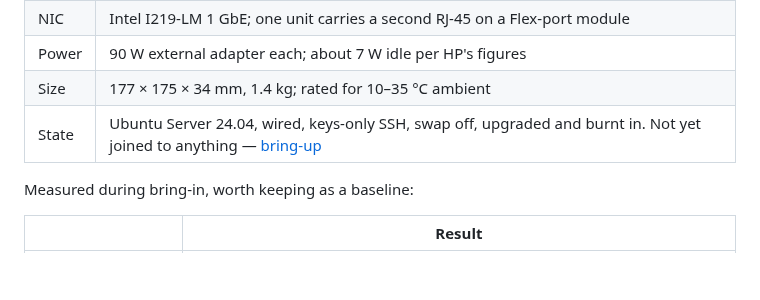
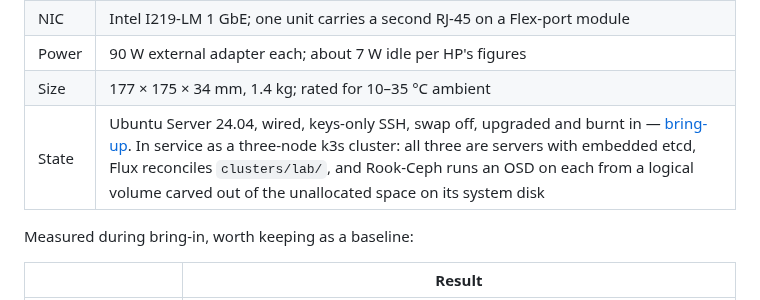
Before and after one commit to baakhoff/homelab, a Markdown page: docs/hardware.md, the part around the change. GitHub-like rendering; blank space fills up the shorter version.

```diff
--- a/docs/hardware.md
+++ b/docs/hardware.md
@@ -37,7 +37,7 @@ Three identical used units, bought in September 2026.
 | NIC | Intel I219-LM 1 GbE; one unit carries a second RJ-45 on a Flex-port module |
 | Power | 90 W external adapter each; about 7 W idle per HP's figures |
 | Size | 177 × 175 × 34 mm, 1.4 kg; rated for 10–35 °C ambient |
-| State | Ubuntu Server 24.04, wired, keys-only SSH, swap off, upgraded and burnt in. Not yet joined to anything — [bring-up](runbooks/node-bring-up.md) |
+| State | Ubuntu Server 24.04, wired, keys-only SSH, swap off, upgraded and burnt in — [bring-up](runbooks/node-bring-up.md). In service as a three-node k3s cluster: all three are servers with embedded etcd, Flux reconciles `clusters/lab/`, and Rook-Ceph runs an OSD on each from a logical volume carved out of the unallocated space on its system disk |
 
 Measured during bring-in, worth keeping as a baseline:
 
```
Also changed, not shown: README.md (+16 -3 lines), docs/images/node01-v0.1.jpg (added).
